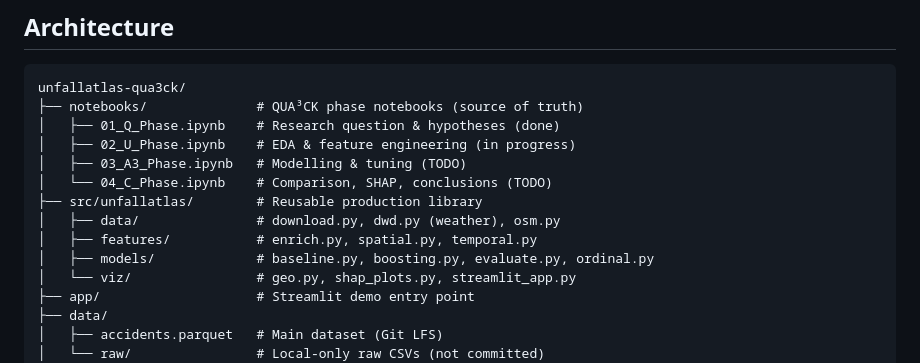
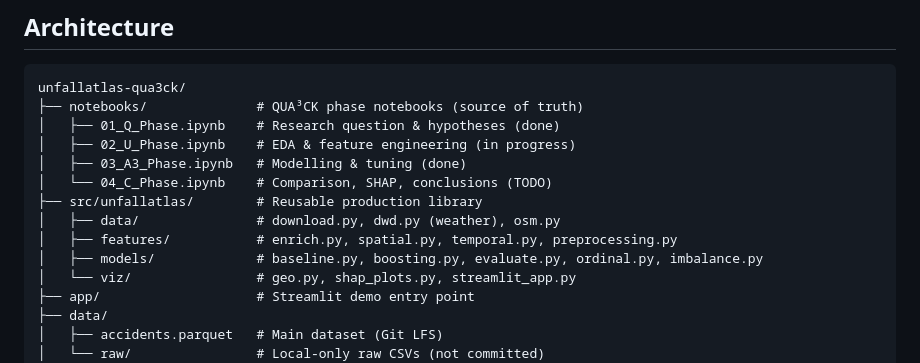
Before and after one commit to jonasyr/unfallatlas-qua3ck, a Markdown page: AGENTS.md, the part around the change. GitHub-like rendering.

```diff
--- a/AGENTS.md
+++ b/AGENTS.md
@@ -53,12 +53,12 @@ unfallatlas-qua3ck/
 ├── notebooks/              # QUA³CK phase notebooks (source of truth)
 │   ├── 01_Q_Phase.ipynb    # Research question & hypotheses (done)
 │   ├── 02_U_Phase.ipynb    # EDA & feature engineering (in progress)
-│   ├── 03_A3_Phase.ipynb   # Modelling & tuning (TODO)
+│   ├── 03_A3_Phase.ipynb   # Modelling & tuning (done)
 │   └── 04_C_Phase.ipynb    # Comparison, SHAP, conclusions (TODO)
 ├── src/unfallatlas/        # Reusable production library
 │   ├── data/               # download.py, dwd.py (weather), osm.py
-│   ├── features/           # enrich.py, spatial.py, temporal.py
-│   ├── models/             # baseline.py, boosting.py, evaluate.py, ordinal.py
+│   ├── features/           # enrich.py, spatial.py, temporal.py, preprocessing.py
+│   ├── models/             # baseline.py, boosting.py, evaluate.py, ordinal.py, imbalance.py
 │   └── viz/                # geo.py, shap_plots.py, streamlit_app.py
 ├── app/                    # Streamlit demo entry point
 ├── data/
```
Also changed, not shown: docs/GLOSSARY.md (+15 -0 lines).
